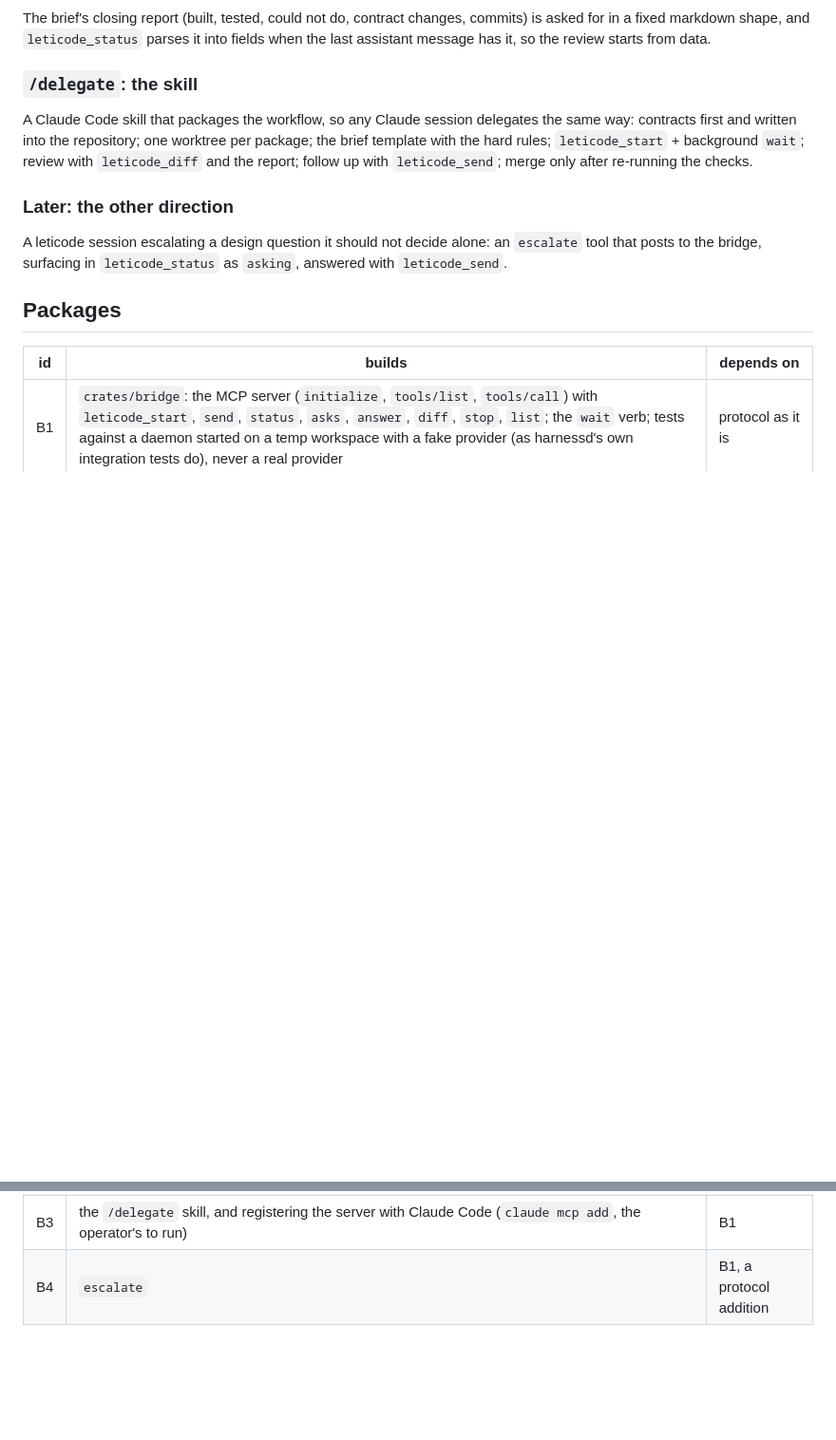
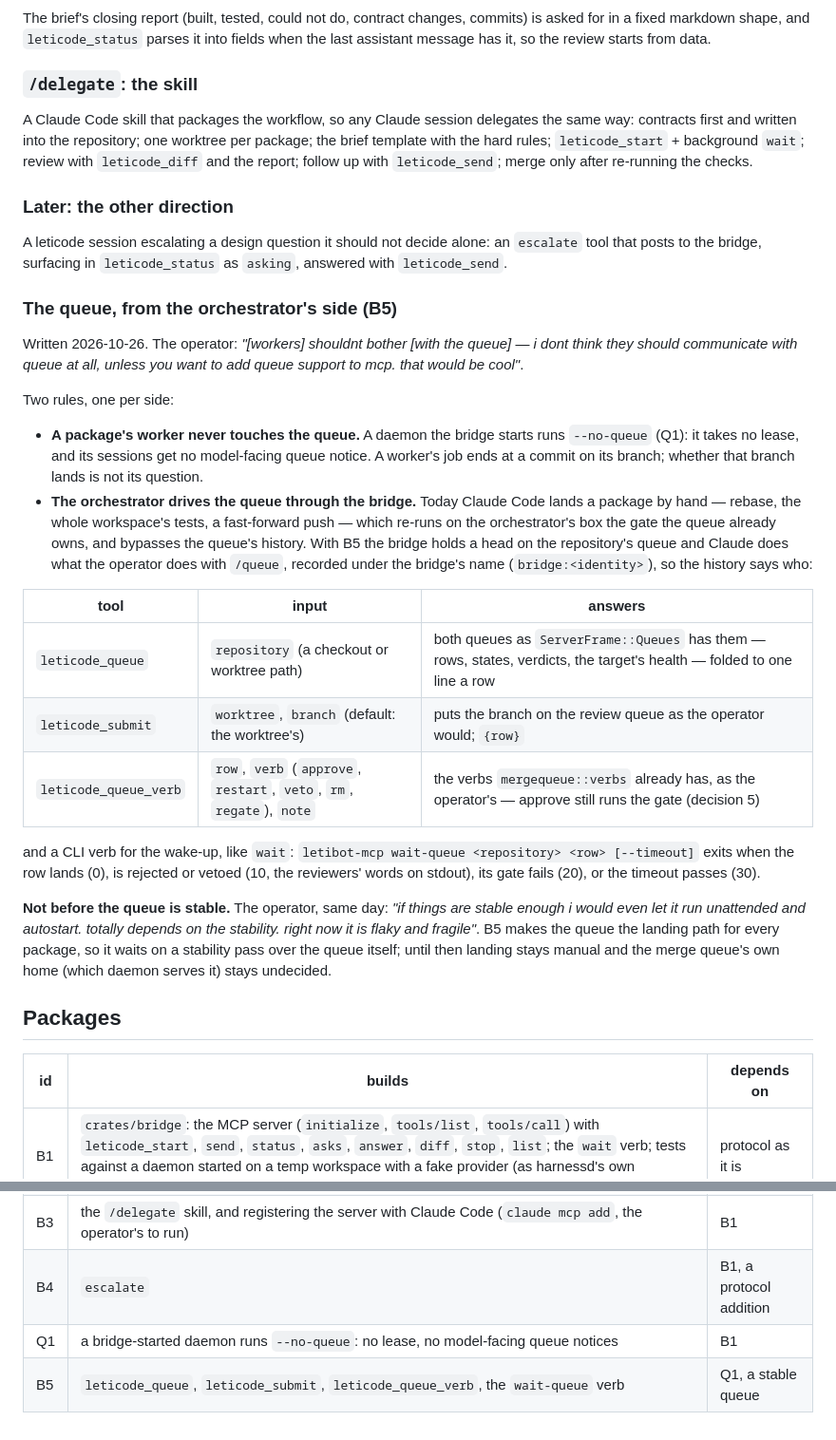
Before and after one commit to deadtrickster/letibot, a Markdown page: docs/claude-code-bridge.md, 2 parts joined by grey strips. Shown at 95% size. GitHub-like rendering; blank space fills up the shorter version.

Commit message:
docs: the bridge drives the queue and its workers never touch it
Package workers end at a commit on their branch, so a daemon the bridge starts serves no queue (Q1). The orchestrator lands through the queue instead of re-running the gate by hand, which is B5, written down here and held until the queue itself is stable enough to be the only landing path.

```diff
--- a/docs/claude-code-bridge.md
+++ b/docs/claude-code-bridge.md
@@ -89,6 +89,39 @@ A leticode session escalating a design question it should not decide alone: an `
 that posts to the bridge, surfacing in `leticode_status` as `asking`, answered with
 `leticode_send`.
 
+### The queue, from the orchestrator's side (B5)
+
+Written 2026-10-26. The operator: *"[workers] shouldnt bother [with the queue] — i dont think they
+should communicate with queue at all, unless you want to add queue support to mcp. that would be
+cool"*.
+
+Two rules, one per side:
+
+* **A package's worker never touches the queue.** A daemon the bridge starts runs `--no-queue`
+  (Q1): it takes no lease, and its sessions get no model-facing queue notice. A worker's job ends at
+  a commit on its branch; whether that branch lands is not its question.
+* **The orchestrator drives the queue through the bridge.** Today Claude Code lands a package by
+  hand — rebase, the whole workspace's tests, a fast-forward push — which re-runs on the
+  orchestrator's box the gate the queue already owns, and bypasses the queue's history. With B5 the
+  bridge holds a head on the repository's queue and Claude does what the operator does with
+  `/queue`, recorded under the bridge's name (`bridge:<identity>`), so the history says who:
+
+| tool | input | answers |
+|---|---|---|
+| `leticode_queue` | `repository` (a checkout or worktree path) | both queues as `ServerFrame::Queues` has them — rows, states, verdicts, the target's health — folded to one line a row |
+| `leticode_submit` | `worktree`, `branch` (default: the worktree's) | puts the branch on the review queue as the operator would; `{row}` |
+| `leticode_queue_verb` | `row`, `verb` (`approve`, `restart`, `veto`, `rm`, `regate`), `note` | the verbs `mergequeue::verbs` already has, as the operator's — approve still runs the gate (decision 5) |
+
+and a CLI verb for the wake-up, like `wait`: `letibot-mcp wait-queue <repository> <row> [--timeout]`
+exits when the row lands (0), is rejected or vetoed (10, the reviewers' words on stdout), its gate
+fails (20), or the timeout passes (30).
+
+**Not before the queue is stable.** The operator, same day: *"if things are stable enough i would
+even let it run unattended and autostart. totally depends on the stability. right now it is flaky
+and fragile"*. B5 makes the queue the landing path for every package, so it waits on a stability
+pass over the queue itself; until then landing stays manual and the merge queue's own home (which
+daemon serves it) stays undecided.
+
 ## Packages
 
 | id | builds | depends on |
@@ -97,3 +130,5 @@ that posts to the bridge, surfacing in `leticode_status` as `asking`, answered w
 | B2 | `leticode_events` with the compact progress and the cursor; the report parsed into fields in `status` | B1 |
 | B3 | the `/delegate` skill, and registering the server with Claude Code (`claude mcp add`, the operator's to run) | B1 |
 | B4 | `escalate` | B1, a protocol addition |
+| Q1 | a bridge-started daemon runs `--no-queue`: no lease, no model-facing queue notices | B1 |
+| B5 | `leticode_queue`, `leticode_submit`, `leticode_queue_verb`, the `wait-queue` verb | Q1, a stable queue |
```
